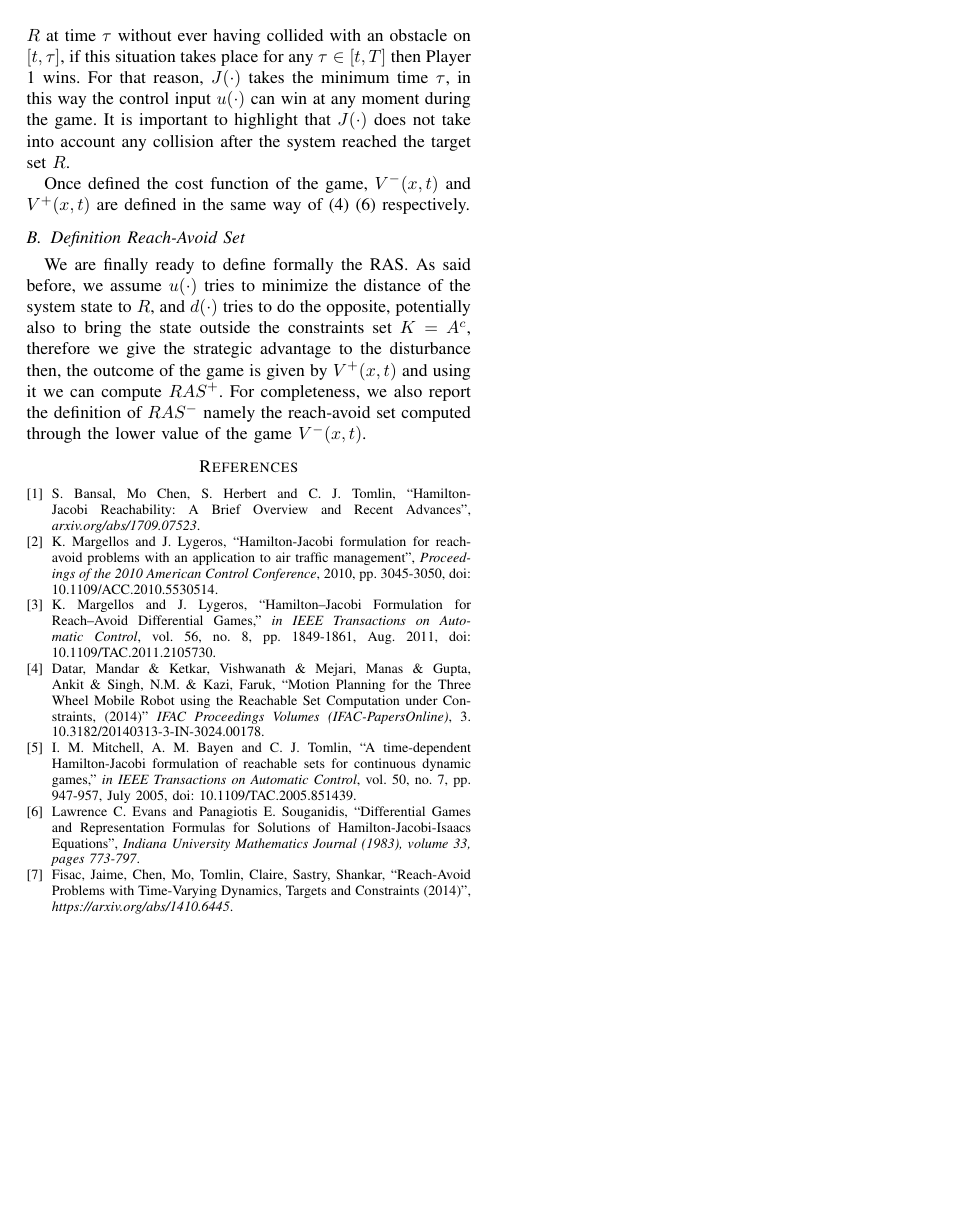
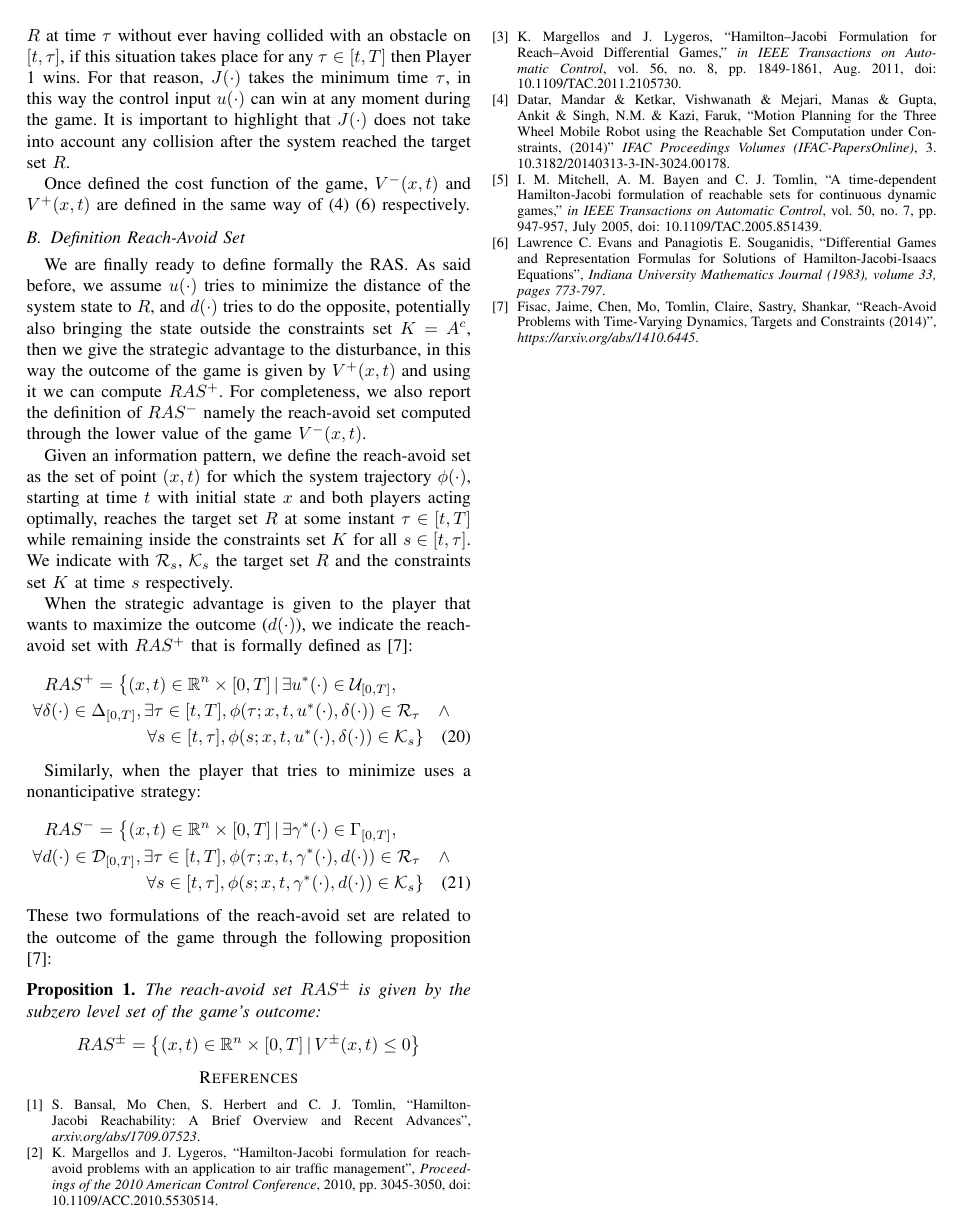
Before and after one commit to gioelemigno/AMR_project, a LaTeX paper (latex/0_main.tex, which reads latex/4_computation_BRS.tex): page 5 of 5. Compiled offline with pdfLaTeX.

Commit message:
defined RAS

```diff
--- a/latex/4_computation_BRS.tex
+++ b/latex/4_computation_BRS.tex
@@ -34,7 +34,50 @@ So, for a given $\tau \in [t, T]$, we have $\mathcal{J} \leq 0$ if and only if,
 Once defined the cost function of the game, $V^-(x,t)$ and $V^+(x,t)$ are defined in the same way of (\ref{lower_value_game}) (\ref{upper_value_game}) respectively.
 
 \subsection{Definition Reach-Avoid Set}
-We are finally ready to define formally the RAS. As said before, we assume $u(\cdot)$ tries to minimize the distance of the system state to $R$, and $d(\cdot)$ tries to do the opposite, potentially also to bring the state outside the constraints set $K=A^c$, therefore we give the strategic advantage to the disturbance then, the outcome of the game is given by $V^+(x,t)$ and using it we can compute $RAS^+$. For completeness, we also report the definition of $RAS^-$ namely the reach-avoid set computed through the lower value of the game $V^-(x,t)$.
+We are finally ready to define formally the RAS. As said before, we assume $u(\cdot)$ tries to minimize the distance of the system state to $R$, and $d(\cdot)$ tries to do the opposite, potentially also bringing the state outside the constraints set $K=A^c$, then we give the strategic advantage to the disturbance, in this way the outcome of the game is given by $V^+(x,t)$ and using it we can compute $RAS^+$. For completeness, we also report the definition of $RAS^-$ namely the reach-avoid set computed through the lower value of the game $V^-(x,t)$.
+
+Given an information pattern, we define the reach-avoid set as the set of point $(x,t)$ for which the system trajectory $\phi(\cdot)$, starting at time $t$ with initial state $x$ and both players acting optimally, reaches the target set $R$ at some instant $\tau \in [t, T]$ while remaining inside the constraints set $K$ for all $s \in [t, \tau]$. We indicate with $\mathcal{R}_s$, $\mathcal{K}_s$ the target set $R$ and the constraints set $K$ at time $s$ respectively.
+
+When the strategic advantage is given to the player that wants to maximize the outcome ($d(\cdot)$), we indicate the reach-avoid set with $RAS^+$ that is formally defined as \cite{new_paper}:
+\begin{multline}
+    \label{ras_p}
+    RAS^+ =
+    \left\{
+        (x,t) \in \mathbb{R}^n \times [0,T] \,|\, \exists u^*(\cdot) \in \mathcal{U}_{[0, T]},
+    \right.\\
+    \left.
+          \forall \delta(\cdot) \in \Delta_{[0, T]}, \exists \tau \in [t, T], \phi(\tau; x, t, u^*(\cdot), \delta(\cdot)) \in \mathcal{R}_\tau \quad \wedge \quad
+    \right.\\
+    \left.
+        \forall s \in [t, \tau], \phi(s; x, t, u^*(\cdot), \delta(\cdot)) \in \mathcal{K}_s
+    \right\}
+\end{multline}
+
+Similarly, when the player that tries to minimize uses a nonanticipative strategy:
+\begin{multline}
+    \label{ras_m}
+    RAS^- =
+    \left\{
+        (x,t) \in \mathbb{R}^n \times [0,T] \,|\, \exists \gamma^*(\cdot) \in \Gamma_{[0, T]},
+    \right.\\
+    \left.
+          \forall d(\cdot) \in \mathcal{D}_{[0, T]}, \exists \tau \in [t, T], \phi(\tau; x, t, \gamma^*(\cdot), d(\cdot)) \in \mathcal{R}_\tau \quad \wedge \quad
+    \right.\\
+    \left.
+        \forall s \in [t, \tau], \phi(s; x, t, \gamma^*(\cdot), d(\cdot)) \in \mathcal{K}_s
+    \right\}
+\end{multline}
+These two formulations of the reach-avoid set are related to the outcome of the game through the following proposition \cite{new_paper}:
+\begin{prop}
+    \label{ras_p_m_v}
+    The reach-avoid set $RAS^\pm$ is given by the subzero level set of the game's outcome:
+    \[
+        RAS^\pm=
+        \left\{
+            (x, t) \in \mathbb{R}^n \times [0, T] \,|\, V^\pm(x,t) \leq 0
+        \right\}
+    \]
+\end{prop}
 
 
 % EXPLAIN, THEN DEFINITION BRS, RELATIONSHIP BRS AND V, FINALLY THEOREM WITH H
```
Also changed, not shown: latex/0_main.pdf.
